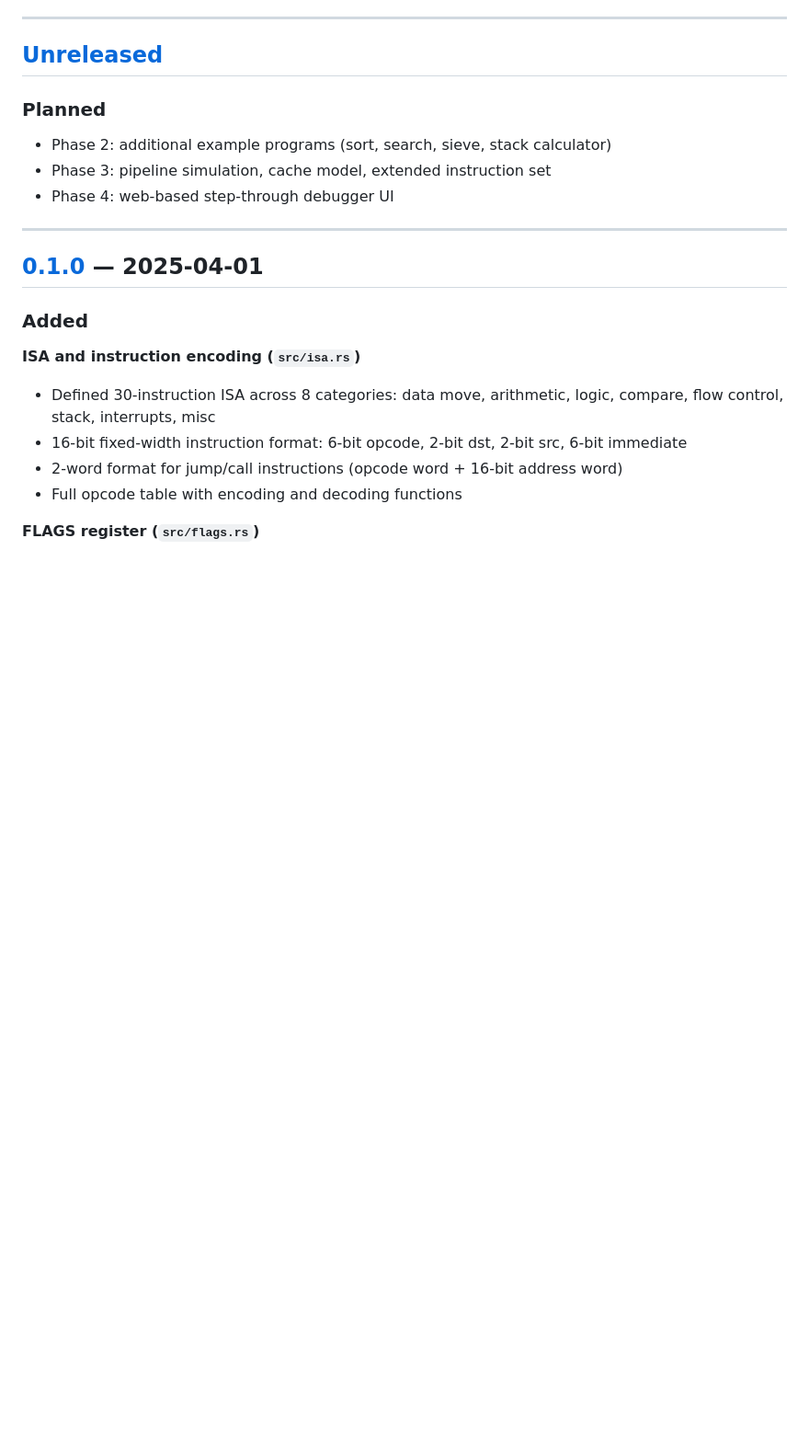
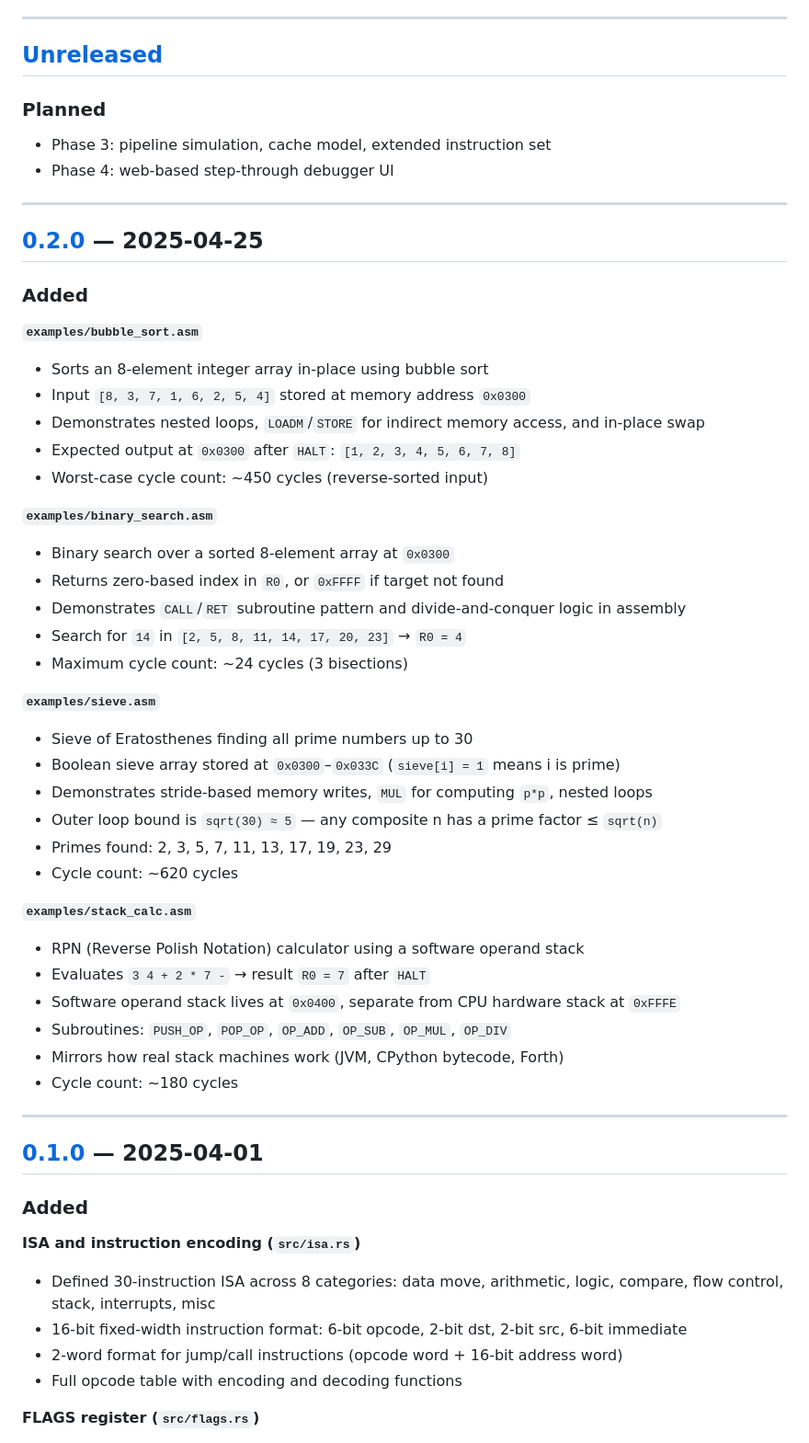
Before and after one commit to RajMandaliya/cpu16, a Markdown page: CHANGELOG.md, the part around one of its changes. Shown at 92% size. Rendered like a GitHub page; blank space fills up the shorter version.

Commit message:
docs: update CHANGELOG for v0.2.0 with four new example programs

```diff
--- a/CHANGELOG.md
+++ b/CHANGELOG.md
@@ -9,9 +9,44 @@ Versioning follows [Semantic Versioning](https://semver.org/).
 ## [Unreleased]
 
 ### Planned
-- Phase 2: additional example programs (sort, search, sieve, stack calculator)
 - Phase 3: pipeline simulation, cache model, extended instruction set
 - Phase 4: web-based step-through debugger UI
+
+---
+
+## [0.2.0] — 2025-04-25
+
+### Added
+
+**`examples/bubble_sort.asm`**
+- Sorts an 8-element integer array in-place using bubble sort
+- Input `[8, 3, 7, 1, 6, 2, 5, 4]` stored at memory address `0x0300`
+- Demonstrates nested loops, `LOADM`/`STORE` for indirect memory access, and in-place swap
+- Expected output at `0x0300` after `HALT`: `[1, 2, 3, 4, 5, 6, 7, 8]`
+- Worst-case cycle count: ~450 cycles (reverse-sorted input)
+
+**`examples/binary_search.asm`**
+- Binary search over a sorted 8-element array at `0x0300`
+- Returns zero-based index in `R0`, or `0xFFFF` if target not found
+- Demonstrates `CALL`/`RET` subroutine pattern and divide-and-conquer logic in assembly
+- Search for `14` in `[2, 5, 8, 11, 14, 17, 20, 23]` → `R0 = 4`
+- Maximum cycle count: ~24 cycles (3 bisections)
+
+**`examples/sieve.asm`**
+- Sieve of Eratosthenes finding all prime numbers up to 30
+- Boolean sieve array stored at `0x0300`–`0x033C` (`sieve[i] = 1` means i is prime)
+- Demonstrates stride-based memory writes, `MUL` for computing `p*p`, nested loops
+- Outer loop bound is `sqrt(30) ≈ 5` — any composite n has a prime factor ≤ `sqrt(n)`
+- Primes found: 2, 3, 5, 7, 11, 13, 17, 19, 23, 29
+- Cycle count: ~620 cycles
+
+**`examples/stack_calc.asm`**
+- RPN (Reverse Polish Notation) calculator using a software operand stack
+- Evaluates `3 4 + 2 * 7 -` → result `R0 = 7` after `HALT`
+- Software operand stack lives at `0x0400`, separate from CPU hardware stack at `0xFFFE`
+- Subroutines: `PUSH_OP`, `POP_OP`, `OP_ADD`, `OP_SUB`, `OP_MUL`, `OP_DIV`
+- Mirrors how real stack machines work (JVM, CPython bytecode, Forth)
+- Cycle count: ~180 cycles
 
 ---
 
```
Also changed, not shown: other parts of CHANGELOG.md (+2 -1 lines).
